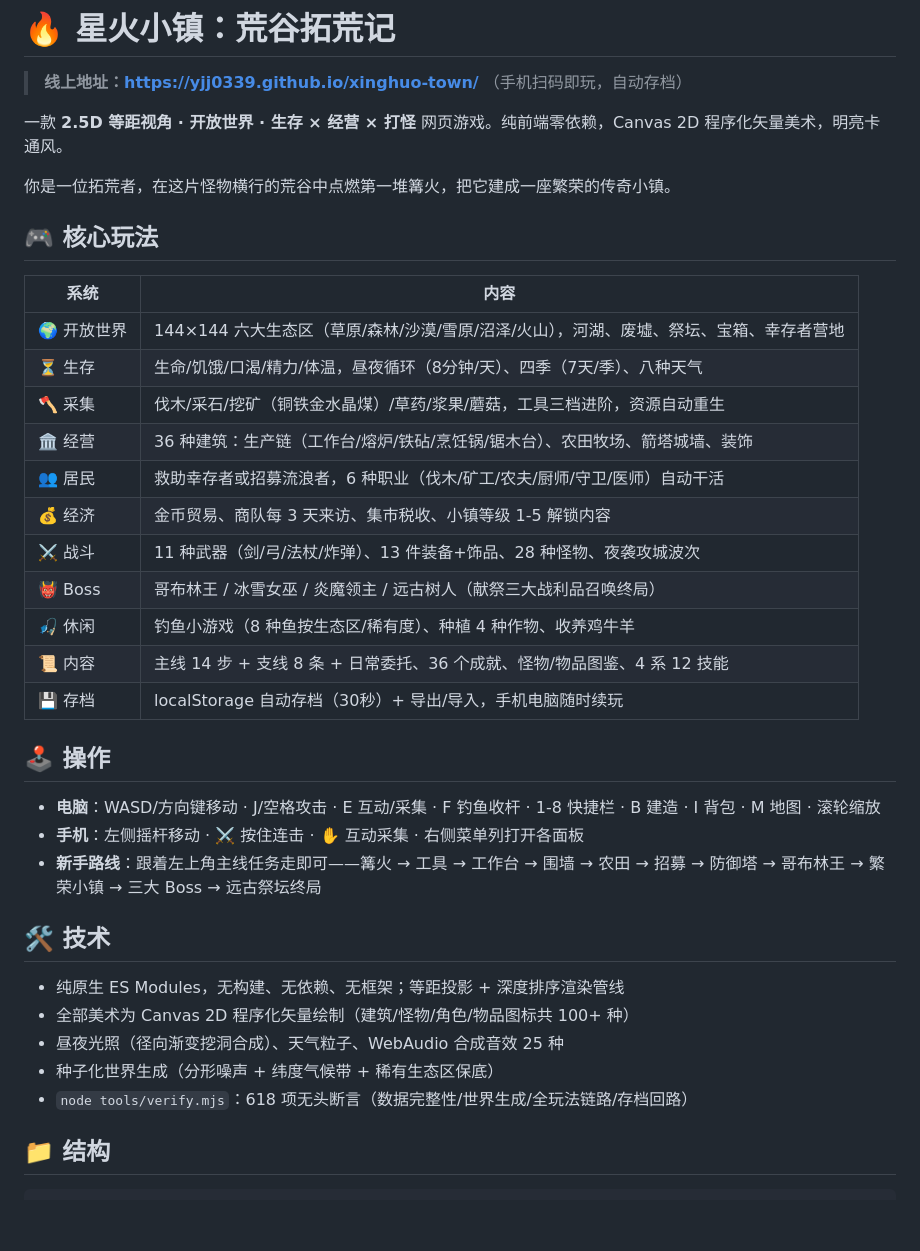
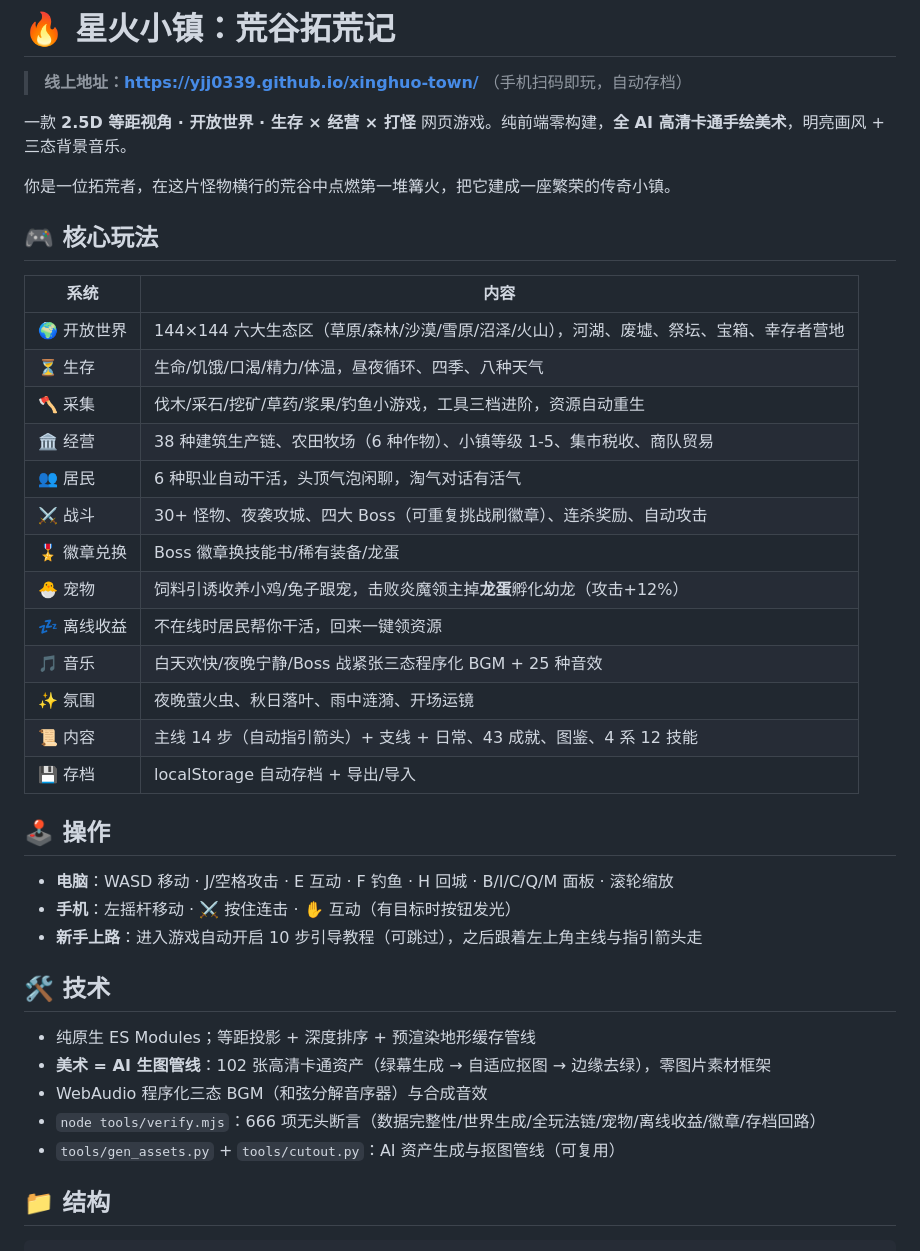
Before and after one commit to yjj0339/xinghuo-town, a Markdown page: README.md, the part around the change. Rendered like a GitHub page; blank space fills up the shorter version.

Commit message:
README/DEVLOG v3 收尾

```diff
--- a/README.md
+++ b/README.md
@@ -2,7 +2,7 @@
 
 > **线上地址：https://yjj0339.github.io/xinghuo-town/** （手机扫码即玩，自动存档）
 
-一款 **2.5D 等距视角 · 开放世界 · 生存 × 经营 × 打怪** 网页游戏。纯前端零依赖，Canvas 2D 程序化矢量美术，明亮卡通风。
+一款 **2.5D 等距视角 · 开放世界 · 生存 × 经营 × 打怪** 网页游戏。纯前端零构建，**全 AI 高清卡通手绘美术**，明亮画风 + 三态背景音乐。
 
 你是一位拓荒者，在这片怪物横行的荒谷中点燃第一堆篝火，把它建成一座繁荣的传奇小镇。
 
@@ -11,30 +11,32 @@
 | 系统 | 内容 |
 | --- | --- |
 | 🌍 开放世界 | 144×144 六大生态区（草原/森林/沙漠/雪原/沼泽/火山），河湖、废墟、祭坛、宝箱、幸存者营地 |
-| ⏳ 生存 | 生命/饥饿/口渴/精力/体温，昼夜循环（8分钟/天）、四季（7天/季）、八种天气 |
-| 🪓 采集 | 伐木/采石/挖矿（铜铁金水晶煤）/草药/浆果/蘑菇，工具三档进阶，资源自动重生 |
-| 🏛️ 经营 | 36 种建筑：生产链（工作台/熔炉/铁砧/烹饪锅/锯木台）、农田牧场、箭塔城墙、装饰 |
-| 👥 居民 | 救助幸存者或招募流浪者，6 种职业（伐木/矿工/农夫/厨师/守卫/医师）自动干活 |
-| 💰 经济 | 金币贸易、商队每 3 天来访、集市税收、小镇等级 1-5 解锁内容 |
-| ⚔️ 战斗 | 11 种武器（剑/弓/法杖/炸弹）、13 件装备+饰品、28 种怪物、夜袭攻城波次 |
-| 👹 Boss | 哥布林王 / 冰雪女巫 / 炎魔领主 / 远古树人（献祭三大战利品召唤终局） |
-| 🎣 休闲 | 钓鱼小游戏（8 种鱼按生态区/稀有度）、种植 4 种作物、收养鸡牛羊 |
-| 📜 内容 | 主线 14 步 + 支线 8 条 + 日常委托、36 个成就、怪物/物品图鉴、4 系 12 技能 |
-| 💾 存档 | localStorage 自动存档（30秒）+ 导出/导入，手机电脑随时续玩 |
+| ⏳ 生存 | 生命/饥饿/口渴/精力/体温，昼夜循环、四季、八种天气 |
+| 🪓 采集 | 伐木/采石/挖矿/草药/浆果/钓鱼小游戏，工具三档进阶，资源自动重生 |
+| 🏛️ 经营 | 38 种建筑生产链、农田牧场（6 种作物）、小镇等级 1-5、集市税收、商队贸易 |
+| 👥 居民 | 6 种职业自动干活，头顶气泡闲聊，淘气对话有活气 |
+| ⚔️ 战斗 | 30+ 怪物、夜袭攻城、四大 Boss（可重复挑战刷徽章）、连杀奖励、自动攻击 |
+| 🎖️ 徽章兑换 | Boss 徽章换技能书/稀有装备/龙蛋 |
+| 🐣 宠物 | 饲料引诱收养小鸡/兔子跟宠，击败炎魔领主掉**龙蛋**孵化幼龙（攻击+12%） |
+| 💤 离线收益 | 不在线时居民帮你干活，回来一键领资源 |
+| 🎵 音乐 | 白天欢快/夜晚宁静/Boss 战紧张三态程序化 BGM + 25 种音效 |
+| ✨ 氛围 | 夜晚萤火虫、秋日落叶、雨中涟漪、开场运镜 |
+| 📜 内容 | 主线 14 步（自动指引箭头）+ 支线 + 日常、43 成就、图鉴、4 系 12 技能 |
+| 💾 存档 | localStorage 自动存档 + 导出/导入 |
 
 ## 🕹️ 操作
 
-- **电脑**：WASD/方向键移动 · J/空格攻击 · E 互动/采集 · F 钓鱼收杆 · 1-8 快捷栏 · B 建造 · I 背包 · M 地图 · 滚轮缩放
-- **手机**：左侧摇杆移动 · ⚔️ 按住连击 · ✋ 互动采集 · 右侧菜单列打开各面板
-- **新手路线**：跟着左上角主线任务走即可——篝火 → 工具 → 工作台 → 围墙 → 农田 → 招募 → 防御塔 → 哥布林王 → 繁荣小镇 → 三大 Boss → 远古祭坛终局
+- **电脑**：WASD 移动 · J/空格攻击 · E 互动 · F 钓鱼 · H 回城 · B/I/C/Q/M 面板 · 滚轮缩放
+- **手机**：左摇杆移动 · ⚔️ 按住连击 · ✋ 互动（有目标时按钮发光）
+- **新手上路**：进入游戏自动开启 10 步引导教程（可跳过），之后跟着左上角主线与指引箭头走
 
 ## 🛠️ 技术
 
-- 纯原生 ES Modules，无构建、无依赖、无框架；等距投影 + 深度排序渲染管线
-- 全部美术为 Canvas 2D 程序化矢量绘制（建筑/怪物/角色/物品图标共 100+ 种）
-- 昼夜光照（径向渐变挖洞合成）、天气粒子、WebAudio 合成音效 25 种
-- 种子化世界生成（分形噪声 + 纬度气候带 + 稀有生态区保底）
-- `node tools/verify.mjs`：618 项无头断言（数据完整性/世界生成/全玩法链路/存档回路）
+- 纯原生 ES Modules；等距投影 + 深度排序 + 预渲染地形缓存管线
+- **美术 = AI 生图管线**：102 张高清卡通资产（绿幕生成 → 自适应抠图 → 边缘去绿），零图片素材框架
+- WebAudio 程序化三态 BGM（和弦分解音序器）与合成音效
+- `node tools/verify.mjs`：666 项无头断言（数据完整性/世界生成/全玩法链/宠物/离线收益/徽章/存档回路）
+- `tools/gen_assets.py` + `tools/cutout.py`：AI 资产生成与抠图管线（可复用）
 
 ## 📁 结构
 
```
Also changed, not shown: DEVLOG.md (+23 -0 lines).
